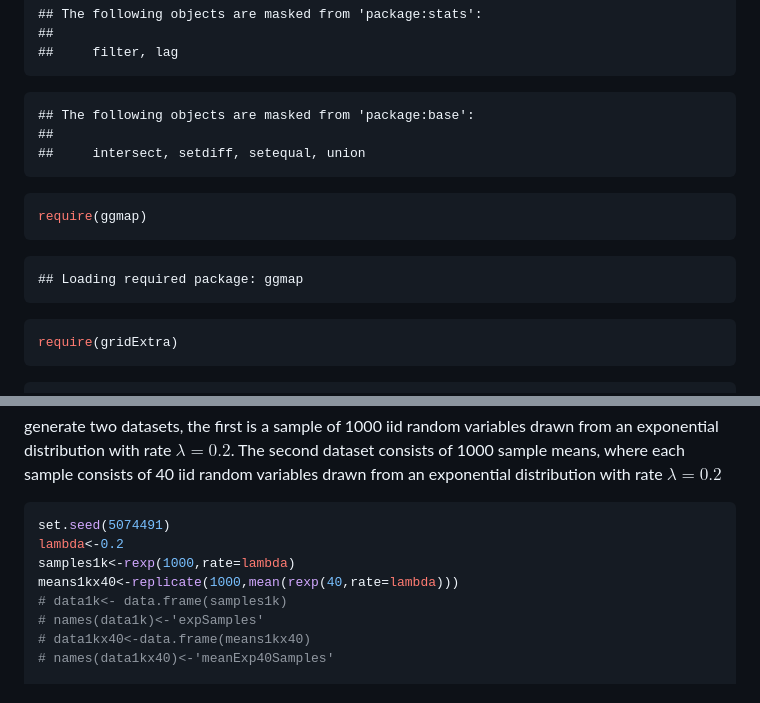
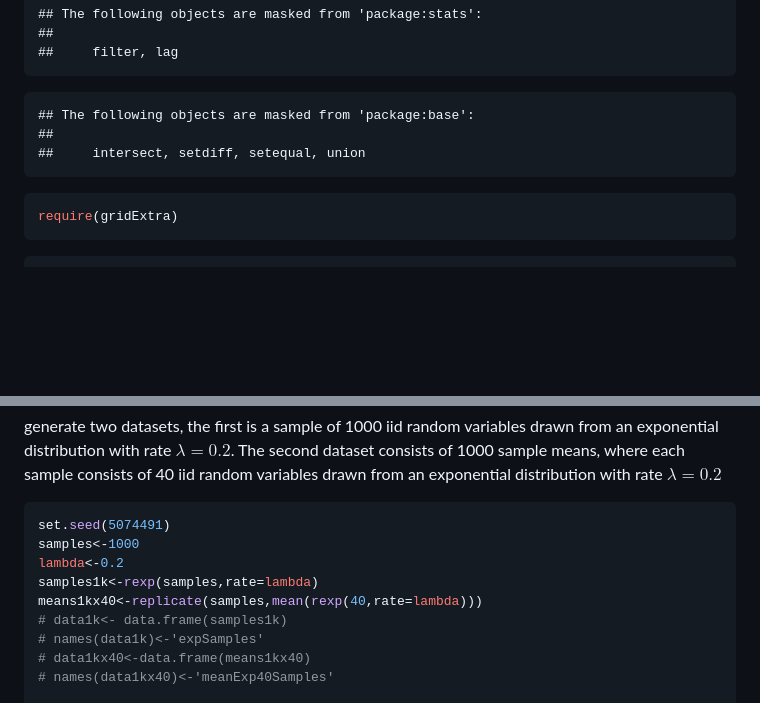
Before and after one commit to petethegreat/Stats, a Markdown page: Simulation.md, 2 parts joined by grey strips. GitHub-like rendering; blank space fills up the shorter version.

````diff
--- a/Simulation.md
+++ b/Simulation.md
@@ -59,14 +57,6 @@ require(dplyr)
 ```
 
 ```r
-require(ggmap)
-```
-
-```
-## Loading required package: ggmap
-```
-
-```r
 require(gridExtra)
 ```
 
@@ -90,9 +80,10 @@ generate two datasets, the first is a sample of 1000 iid random variables drawn
 
 ```r
 set.seed(5074491)
+samples<-1000
 lambda<-0.2
-samples1k<-rexp(1000,rate=lambda)
-means1kx40<-replicate(1000,mean(rexp(40,rate=lambda)))
+samples1k<-rexp(samples,rate=lambda)
+means1kx40<-replicate(samples,mean(rexp(40,rate=lambda)))
 # data1k<- data.frame(samples1k)
 # names(data1k)<-'expSamples'
 # data1kx40<-data.frame(means1kx40)
````
Also changed, not shown: other parts of Simulation.md (+18 -30 lines), figure/plot-1.png, 3 other files.
